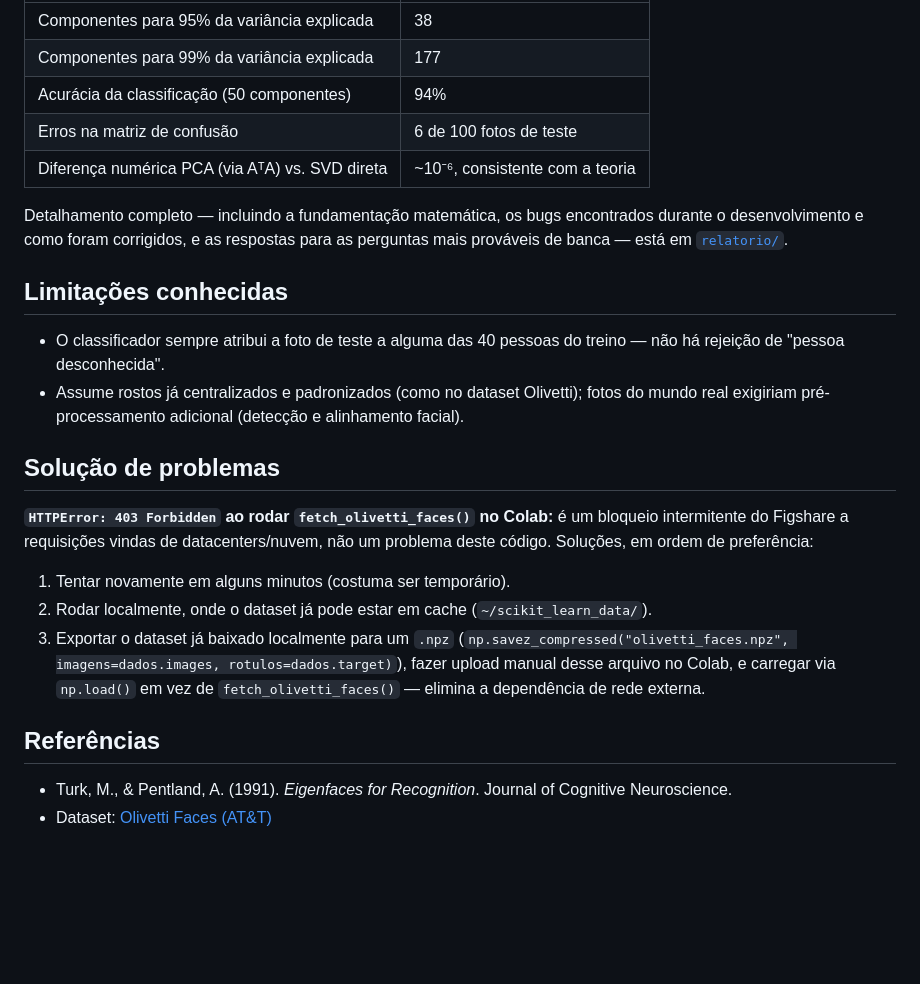
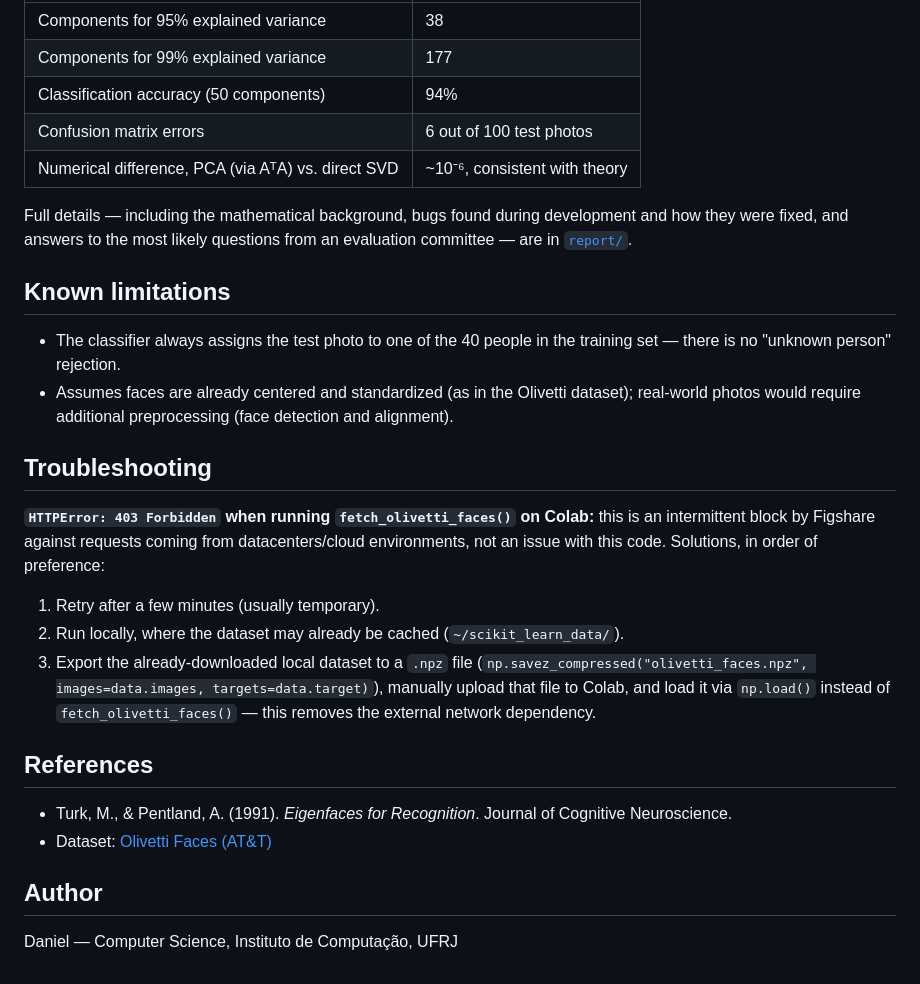
Before and after one commit to danielrpiccoli/eigenfaces, a Markdown page: README.md, the part around one of its changes. Rendered like a GitHub page; blank space fills up the shorter version.

Commit message:
README.md translated

```diff
--- a/README.md
+++ b/README.md
@@ -90,37 +93,42 @@ python comparar_svd.py          # comparação PCA vs. SVD direta
 |---|---|
-| Componentes para 95% da variância explicada | 38 |
-| Componentes para 99% da variância explicada | 177 |
-| Acurácia da classificação (50 componentes) | 94% |
-| Erros na matriz de confusão | 6 de 100 fotos de teste |
-| Diferença numérica PCA (via AᵀA) vs. SVD direta | ~10⁻⁶, consistente com a teoria |
+| Components for 95% explained variance | 38 |
+| Components for 99% explained variance | 177 |
+| Classification accuracy (50 components) | 94% |
+| Confusion matrix errors | 6 out of 100 test photos |
+| Numerical difference, PCA (via AᵀA) vs. direct SVD | ~10⁻⁶, consistent with theory |
 
-Detalhamento completo — incluindo a fundamentação matemática, os bugs encontrados
-durante o desenvolvimento e como foram corrigidos, e as respostas para as
-perguntas mais prováveis de banca — está em [`relatorio/`](./relatorio).
+Full details — including the mathematical background, bugs found during
+development and how they were fixed, and answers to the most likely questions
+from an evaluation committee — are in [`report/`](./report).
 
-## Limitações conhecidas
+## Known limitations
 
-- O classificador sempre atribui a foto de teste a alguma das 40 pessoas do
-  treino — não há rejeição de "pessoa desconhecida".
-- Assume rostos já centralizados e padronizados (como no dataset Olivetti); fotos
-  do mundo real exigiriam pré-processamento adicional (detecção e alinhamento
-  facial).
+- The classifier always assigns the test photo to one of the 40 people in the
+  training set — there is no "unknown person" rejection.
+- Assumes faces are already centered and standardized (as in the Olivetti
+  dataset); real-world photos would require additional preprocessing (face
+  detection and alignment).
 
-## Solução de problemas
+## Troubleshooting
 
-**`HTTPError: 403 Forbidden` ao rodar `fetch_olivetti_faces()` no Colab:**
-é um bloqueio intermitente do Figshare a requisições vindas de datacenters/nuvem,
-não um problema deste código. Soluções, em ordem de preferência:
-1. Tentar novamente em alguns minutos (costuma ser temporário).
-2. Rodar localmente, onde o dataset já pode estar em cache
+**`HTTPError: 403 Forbidden` when running `fetch_olivetti_faces()` on Colab:**
+this is an intermittent block by Figshare against requests coming from
+datacenters/cloud environments, not an issue with this code. Solutions, in
+order of preference:
+1. Retry after a few minutes (usually temporary).
+2. Run locally, where the dataset may already be cached
    (`~/scikit_learn_data/`).
-3. Exportar o dataset já baixado localmente para um `.npz`
-   (`np.savez_compressed("olivetti_faces.npz", imagens=dados.images, rotulos=dados.target)`),
-   fazer upload manual desse arquivo no Colab, e carregar via `np.load()` em vez de
-   `fetch_olivetti_faces()` — elimina a dependência de rede externa.
+3. Export the already-downloaded local dataset to a `.npz` file
+   (`np.savez_compressed("olivetti_faces.npz", images=data.images, targets=data.target)`),
+   manually upload that file to Colab, and load it via `np.load()` instead of
+   `fetch_olivetti_faces()` — this removes the external network dependency.
 
-## Referências
+## References
 
 - Turk, M., & Pentland, A. (1991). *Eigenfaces for Recognition*. Journal of
   Cognitive Neuroscience.
 - Dataset: [Olivetti Faces (AT&T)](https://scikit-learn.org/stable/datasets/real_world.html#olivetti-faces-dataset)
+
+## Author
+
+Daniel — Computer Science, Instituto de Computação, UFRJ
```
Also changed, not shown: other parts of README.md (+60 -57 lines).
